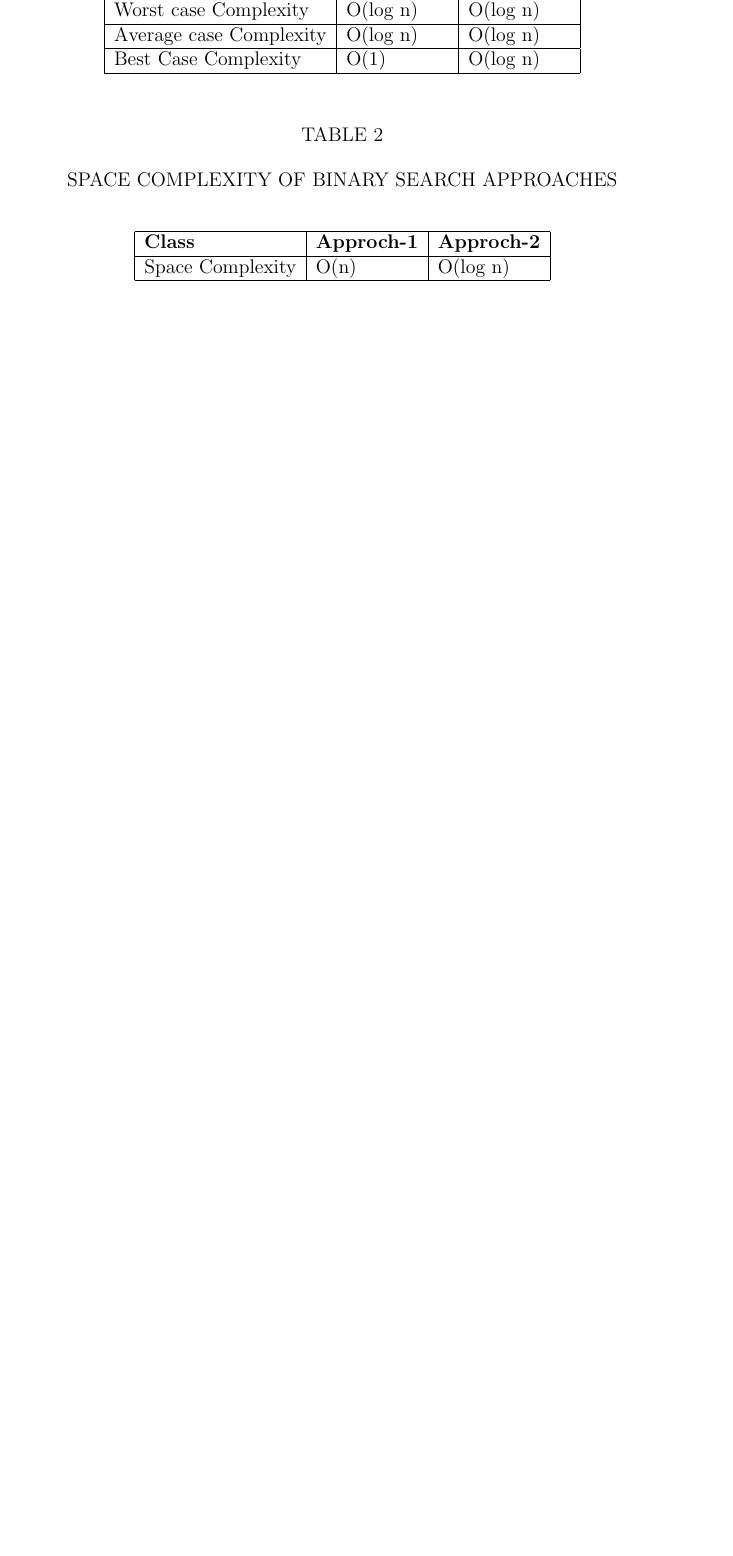
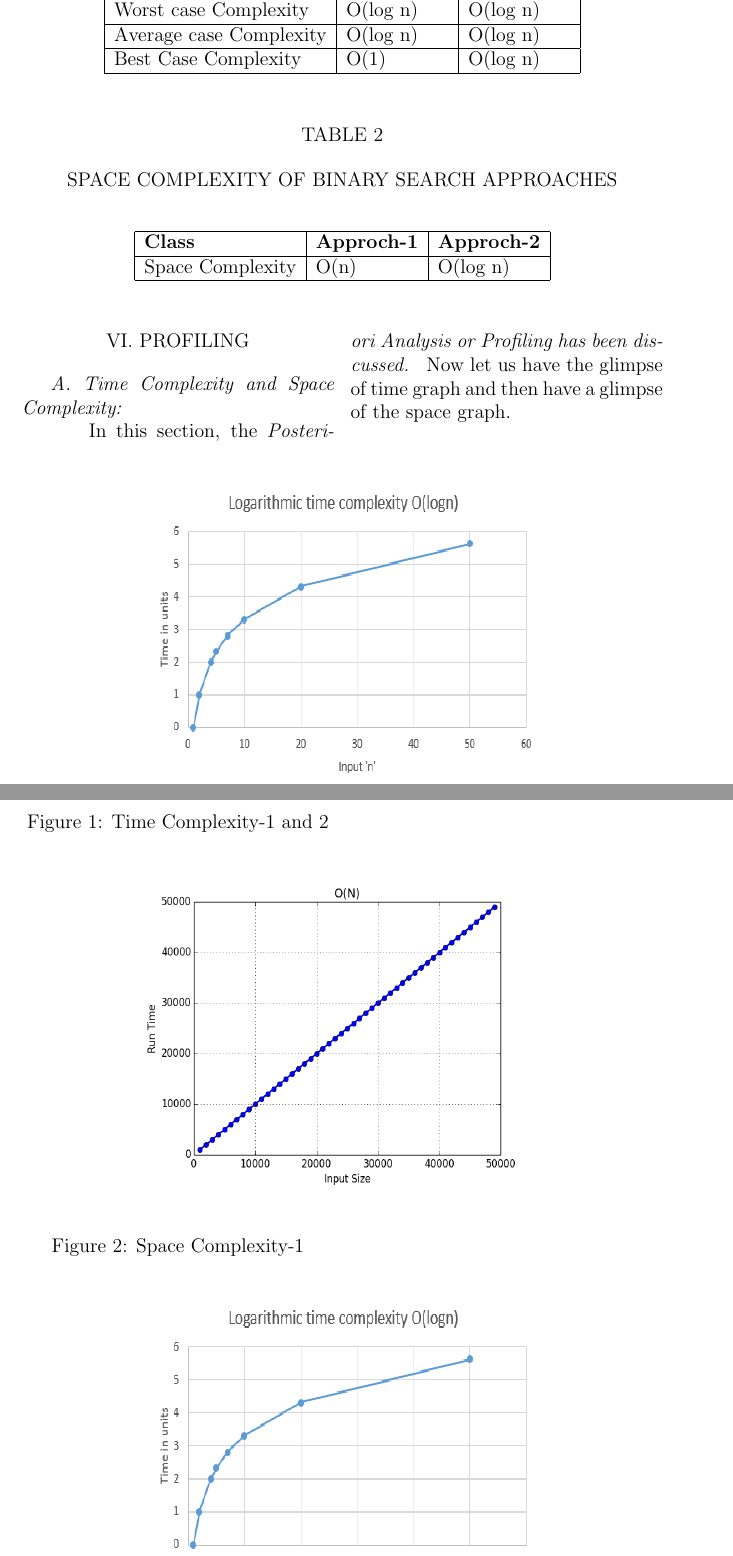
Before and after one commit to Maitryy/DAA_Grp-16_Sec-B, a LaTeX document (IEEE/daa_ieee_intro.tex): part of page 5 of 5 before the commit and two parts of pages 5 and 6 of 7 after it, the two joined at a grey line, cut so that both start at the same text, the shorter picture padded with empty space. Compiled offline with pdfLaTeX.

Commit message:
graphs added

```diff
--- a/IEEE/daa_ieee_intro.tex
+++ b/IEEE/daa_ieee_intro.tex
@@ -336,3 +336,32 @@ Space Complexity & O(n) & O(log n) \\
 \begin{multicols}{2}
 
 
+\begin{center}VI. PROFILING\end{center}
+
+
+
+\textit{A. Time Complexity and Space Complexity:}
+
+\ \ \ \ In this section, the  \textit{Posteriori Analysis or Profiling has been discussed. }
+Now let us have the glimpse of time graph and then have a glimpse of the space graph.
+\end{multicols}
+\begin{figure}[h]
+\centering
+\includegraphics[width=8.44cm,height=6.64cm]{logarithmic-time-complexity.png}
+\end{figure}
+
+\begin{multicols}{2}
+\begin{center}Figure 1: Time Complexity-1 and 2 \end{center}
+
+
+\end{multicols}
+\begin{figure}[h]
+\centering
+\includegraphics[width=8.44cm,height=6.73cm]{o-n.png}
+\end{figure}
+
+\begin{multicols}{2}
+\begin{center}Figure 2: Space Complexity-1\end{center}
+
+
+\end{multicols}
```
Also changed, not shown: IEEE/logarithmic-time-complexity.png (added), IEEE/o-n.png (added), IEEE/daa_ieee_intro.tex (7 more changed lines).
